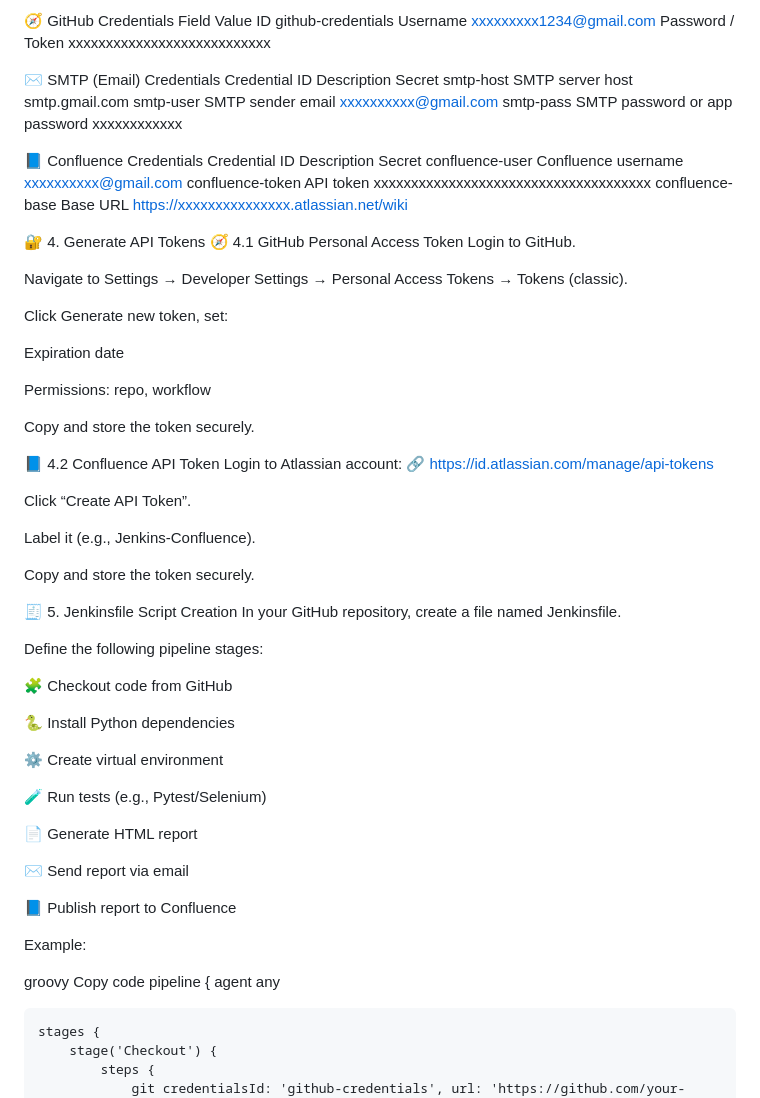
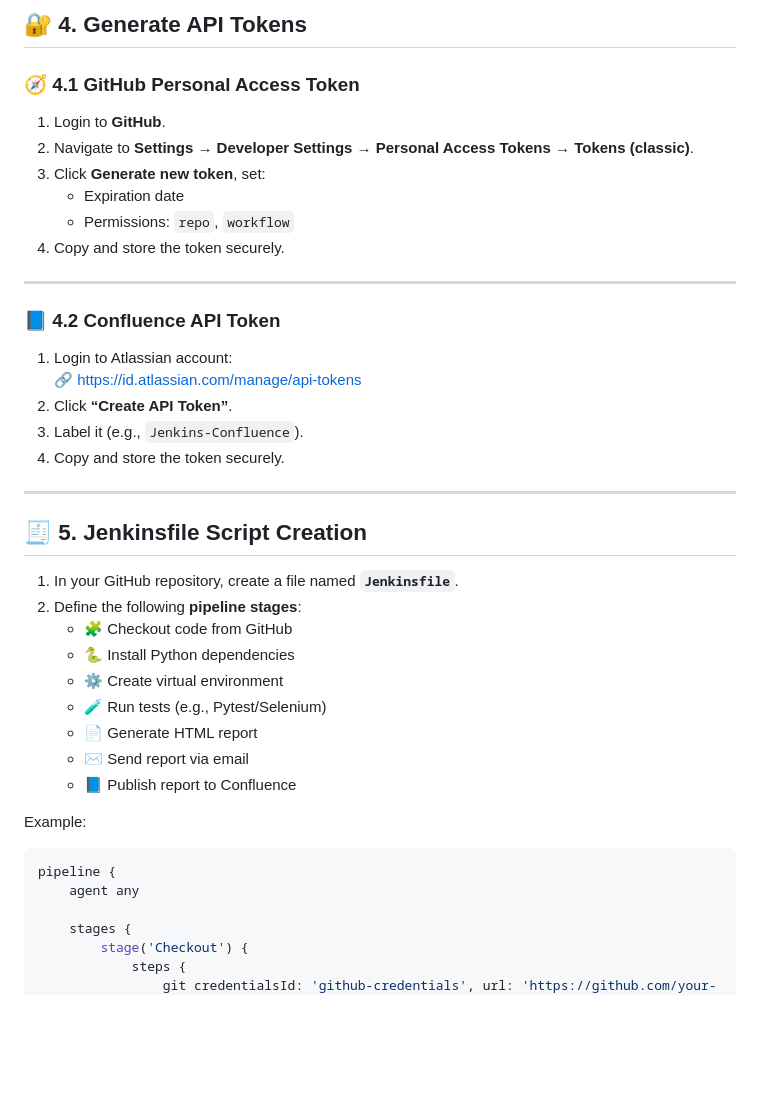
Before and after one commit to devopsuser8413/flask-login-ci-confluence-win-demo, a Markdown page: README.md, the part around one of its changes. Drawn GitHub-style; blank space fills up the shorter version.

````diff
--- a/README.md
+++ b/README.md
@@ -67,69 +93,41 @@ Add the following credentials:
 
-🧭 GitHub Credentials
-Field	Value
-ID	github-credentials
-Username	xxxxxxxxx1234@gmail.com
-Password / Token	xxxxxxxxxxxxxxxxxxxxxxxxxxx
+## 🔐 4. Generate API Tokens
 
-✉️ SMTP (Email) Credentials
-Credential ID	Description	Secret
-smtp-host	SMTP server host	smtp.gmail.com
-smtp-user	SMTP sender email	xxxxxxxxxx@gmail.com
-smtp-pass	SMTP password or app password	xxxxxxxxxxxx
+### 🧭 4.1 GitHub Personal Access Token
 
-📘 Confluence Credentials
-Credential ID	Description	Secret
-confluence-user	Confluence username	xxxxxxxxxx@gmail.com
-confluence-token	API token	xxxxxxxxxxxxxxxxxxxxxxxxxxxxxxxxxxxxx
-confluence-base	Base URL	https://xxxxxxxxxxxxxxx.atlassian.net/wiki
+1. Login to **GitHub**.
+2. Navigate to **Settings → Developer Settings → Personal Access Tokens → Tokens (classic)**.
+3. Click **Generate new token**, set:
+   - Expiration date
+   - Permissions: `repo`, `workflow`
+4. Copy and store the token securely.
 
-🔐 4. Generate API Tokens
-🧭 4.1 GitHub Personal Access Token
-Login to GitHub.
+---
 
-Navigate to Settings → Developer Settings → Personal Access Tokens → Tokens (classic).
+### 📘 4.2 Confluence API Token
 
-Click Generate new token, set:
+1. Login to Atlassian account:
+   🔗 [https://id.atlassian.com/manage/api-tokens](https://id.atlassian.com/manage/api-tokens)
+2. Click **“Create API Token”**.
+3. Label it (e.g., `Jenkins-Confluence`).
+4. Copy and store the token securely.
 
-Expiration date
+---
 
-Permissions: repo, workflow
+## 🧾 5. Jenkinsfile Script Creation
 
-Copy and store the token securely.
-
-📘 4.2 Confluence API Token
-Login to Atlassian account:
-🔗 https://id.atlassian.com/manage/api-tokens
-
-Click “Create API Token”.
-
-Label it (e.g., Jenkins-Confluence).
-
-Copy and store the token securely.
-
-🧾 5. Jenkinsfile Script Creation
-In your GitHub repository, create a file named Jenkinsfile.
-
-Define the following pipeline stages:
-
-🧩 Checkout code from GitHub
-
-🐍 Install Python dependencies
-
-⚙️ Create virtual environment
-
-🧪 Run tests (e.g., Pytest/Selenium)
-
-📄 Generate HTML report
-
-✉️ Send report via email
-
-📘 Publish report to Confluence
+1. In your GitHub repository, create a file named **`Jenkinsfile`**.
+2. Define the following **pipeline stages**:
+   - 🧩 Checkout code from GitHub
+   - 🐍 Install Python dependencies
+   - ⚙️ Create virtual environment
+   - 🧪 Run tests (e.g., Pytest/Selenium)
+   - 📄 Generate HTML report
+   - ✉️ Send report via email
+   - 📘 Publish report to Confluence
 
 Example:
-
-groovy
-Copy code
+```groovy
 pipeline {
     agent any
 
````
Also changed, not shown: other parts of README.md (+88 -51 lines).
